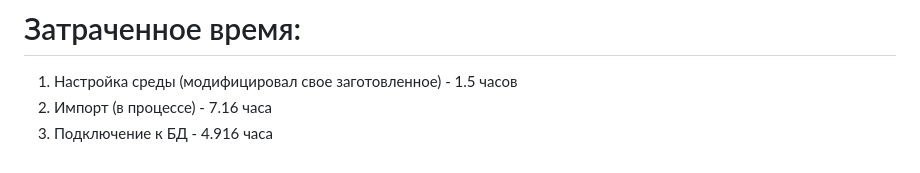
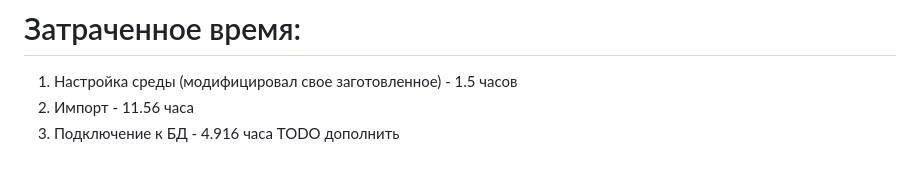
Before and after one commit to frizus/php-test-work3, a Markdown page: README.md, the part around the change. GitHub-like rendering.

Commit message:
обновил время в ридми

```diff
--- a/README.md
+++ b/README.md
@@ -126,5 +126,6 @@ https://stackoverflow.com/a/40472391
 
 # Затраченное время:
 1. Настройка среды (модифицировал свое заготовленное) - 1.5 часов
-2. Импорт (в процессе) - 7.16 часа
+2. Импорт - 11.56 часа
 3. Подключение к БД - 4.916 часа
+TODO дополнить
```
